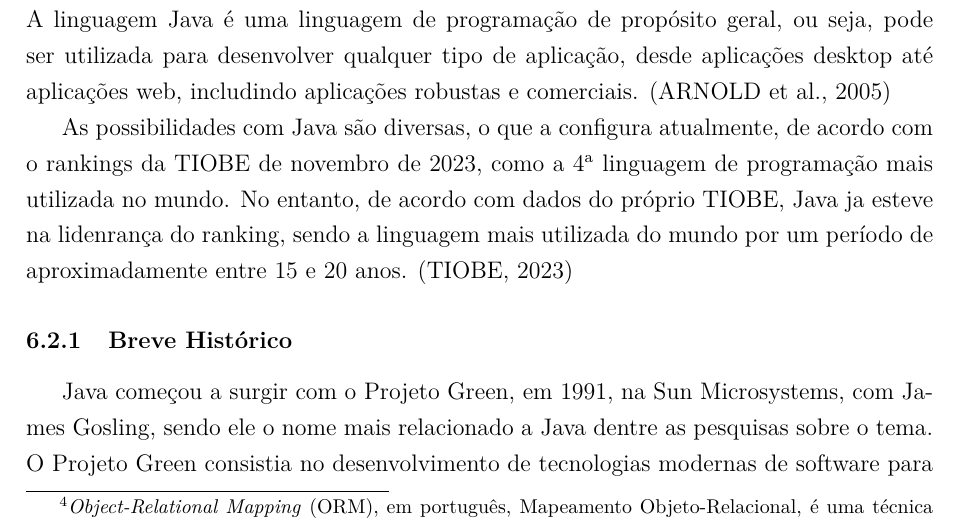
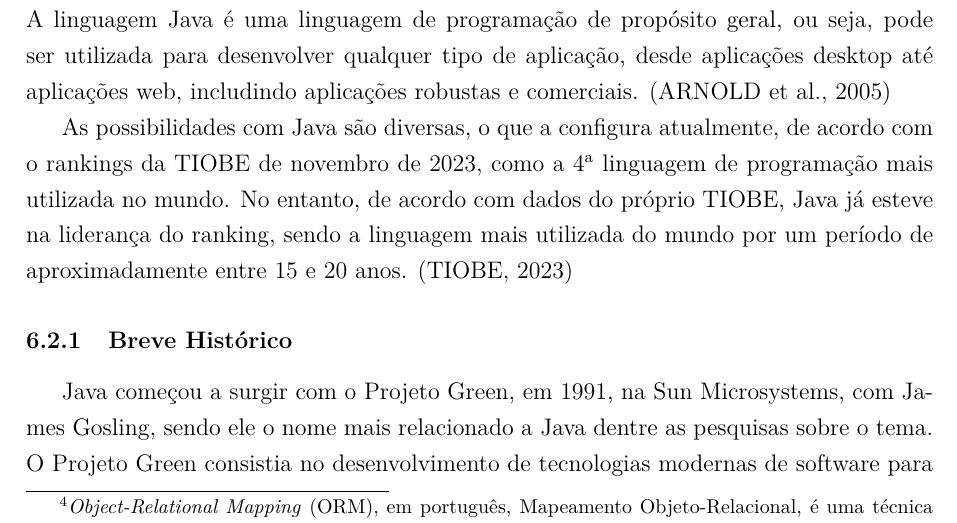
Before and after one commit to kenielf/neotasker, a LaTeX document (docs/documentation.tex): part of page 54 of 68, cut so that both start at the same text. Compiled offline with XeLaTeX.

Commit message:
Typo regarding java's leadership on the market.

```diff
--- a/docs/documentation.tex
+++ b/docs/documentation.tex
@@ -1014,7 +1014,7 @@
 para desenvolver qualquer tipo de aplicação, desde aplicações desktop até aplicações web, includindo aplicações robustas e comerciais. (ARNOLD et al., 2005)
 
 As possibilidades com Java são diversas, o que a configura atualmente, de acordo com o rankings da TIOBE de novembro de 2023, como a 4\textsuperscript{a} linguagem de programação
-mais utilizada no mundo. No entanto, de acordo com dados do próprio TIOBE, Java ja esteve na lidenrança do ranking, sendo a linguagem mais utilizada do mundo
+mais utilizada no mundo. No entanto, de acordo com dados do próprio TIOBE, Java já esteve na liderança do ranking, sendo a linguagem mais utilizada do mundo
 por um período de aproximadamente entre 15 e 20 anos. (TIOBE, 2023)
 
 \subsubsection{Breve Histórico}
```
